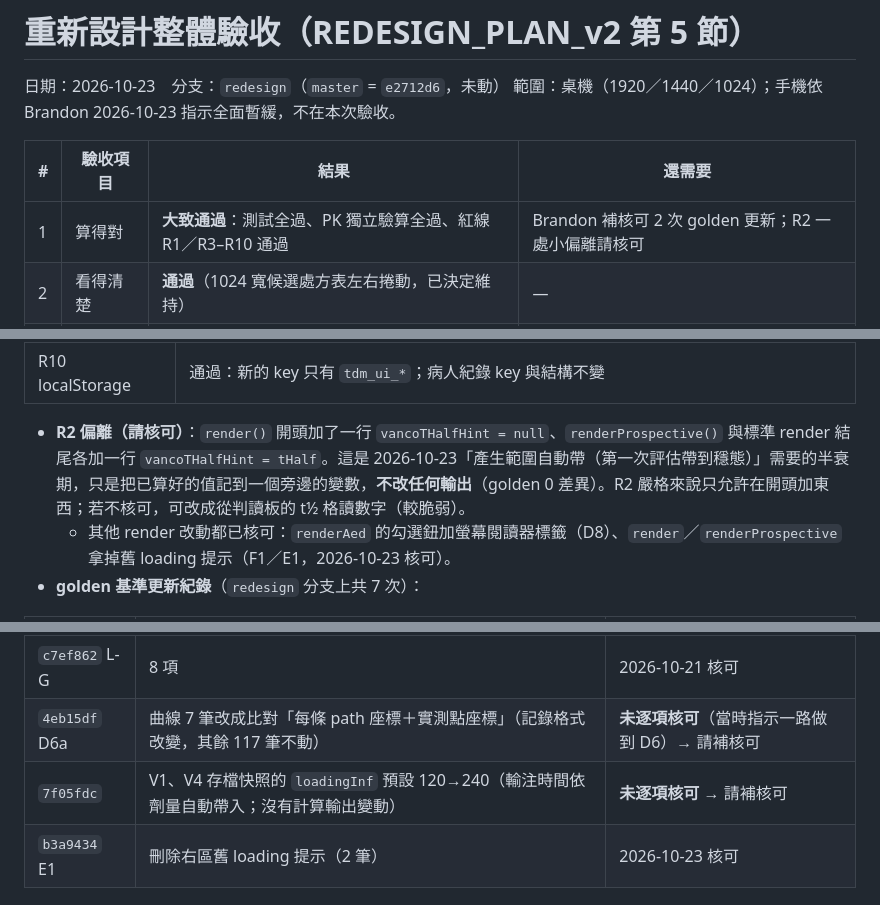
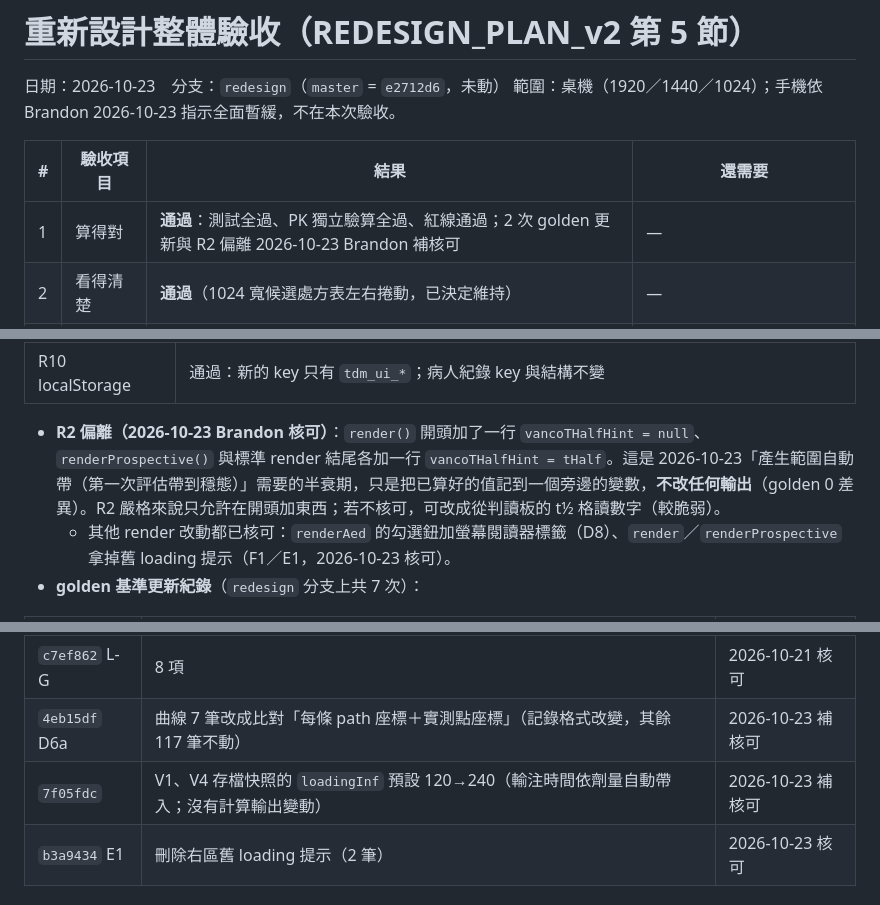
Before and after one commit to Limpid9121/TDM-project, a Markdown page: docs/REDESIGN_ACCEPTANCE_FINAL.md, 3 parts joined by grey strips. Rendered like a GitHub page.

Commit message:
整體驗收：Brandon 補核可 D6a、7f05fdc 兩次 golden 更新與 R2 偏離
Co-Authored-By: Claude Opus 5.5 <noreply@anthropic.com>

```diff
--- a/docs/REDESIGN_ACCEPTANCE_FINAL.md
+++ b/docs/REDESIGN_ACCEPTANCE_FINAL.md
@@ -5,7 +5,7 @@
 
 | # | 驗收項目 | 結果 | 還需要 |
 |---|---|---|---|
-| 1 | 算得對 | **大致通過**：測試全過、PK 獨立驗算全過、紅線 R1／R3–R10 通過 | Brandon 補核可 2 次 golden 更新；R2 一處小偏離請核可 |
+| 1 | 算得對 | **通過**：測試全過、PK 獨立驗算全過、紅線通過；2 次 golden 更新與 R2 偏離 2026-10-23 Brandon 補核可 | — |
 | 2 | 看得清楚 | **通過**（1024 寬候選處方表左右捲動，已決定維持） | — |
 | 3 | 用得更快 | **待做**：要 Brandon 親自計時 | 3 個案例、新舊版各一次 |
 | 4 | 目視核可 | **待做** | Brandon 看截圖 |
@@ -30,7 +30,7 @@
 | R9 單檔、無外部資源 | 通過：沒有任何外部 script／stylesheet |
 | R10 localStorage | 通過：新的 key 只有 `tdm_ui_*`；病人紀錄 key 與結構不變 |
 
-- **R2 偏離（請核可）**：`render()` 開頭加了一行 `vancoTHalfHint = null`、`renderProspective()` 與標準 render 結尾各加一行 `vancoTHalfHint = tHalf`。這是 2026-10-23「產生範圍自動帶（第一次評估帶到穩態）」需要的半衰期，只是把已算好的值記到一個旁邊的變數，**不改任何輸出**（golden 0 差異）。R2 嚴格來說只允許在開頭加東西；若不核可，可改成從判讀板的 t½ 格讀數字（較脆弱）。
+- **R2 偏離（2026-10-23 Brandon 核可）**：`render()` 開頭加了一行 `vancoTHalfHint = null`、`renderProspective()` 與標準 render 結尾各加一行 `vancoTHalfHint = tHalf`。這是 2026-10-23「產生範圍自動帶（第一次評估帶到穩態）」需要的半衰期，只是把已算好的值記到一個旁邊的變數，**不改任何輸出**（golden 0 差異）。R2 嚴格來說只允許在開頭加東西；若不核可，可改成從判讀板的 t½ 格讀數字（較脆弱）。
   - 其他 render 改動都已核可：`renderAed` 的勾選鈕加螢幕閱讀器標籤（D8）、`render`／`renderProspective` 拿掉舊 loading 提示（F1／E1，2026-10-23 核可）。
 - **golden 基準更新紀錄**（`redesign` 分支上共 7 次）：
 
@@ -41,8 +41,8 @@
 | `1a39557` L-E | 24 項 | 2026-10-20 核可 |
 | `aefacaf` L-F | 5 項 | 2026-10-20 核可 |
 | `c7ef862` L-G | 8 項 | 2026-10-21 核可 |
-| `4eb15df` D6a | 曲線 7 筆改成比對「每條 path 座標＋實測點座標」（記錄格式改變，其餘 117 筆不動） | **未逐項核可**（當時指示一路做到 D6）→ 請補核可 |
-| `7f05fdc` | V1、V4 存檔快照的 `loadingInf` 預設 120→240（輸注時間依劑量自動帶入；沒有計算輸出變動） | **未逐項核可** → 請補核可 |
+| `4eb15df` D6a | 曲線 7 筆改成比對「每條 path 座標＋實測點座標」（記錄格式改變，其餘 117 筆不動） | 2026-10-23 補核可 |
+| `7f05fdc` | V1、V4 存檔快照的 `loadingInf` 預設 120→240（輸注時間依劑量自動帶入；沒有計算輸出變動） | 2026-10-23 補核可 |
 | `b3a9434` E1 | 刪除右區舊 loading 提示（2 筆） | 2026-10-23 核可 |
 
 ## 2. 看得清楚
```
